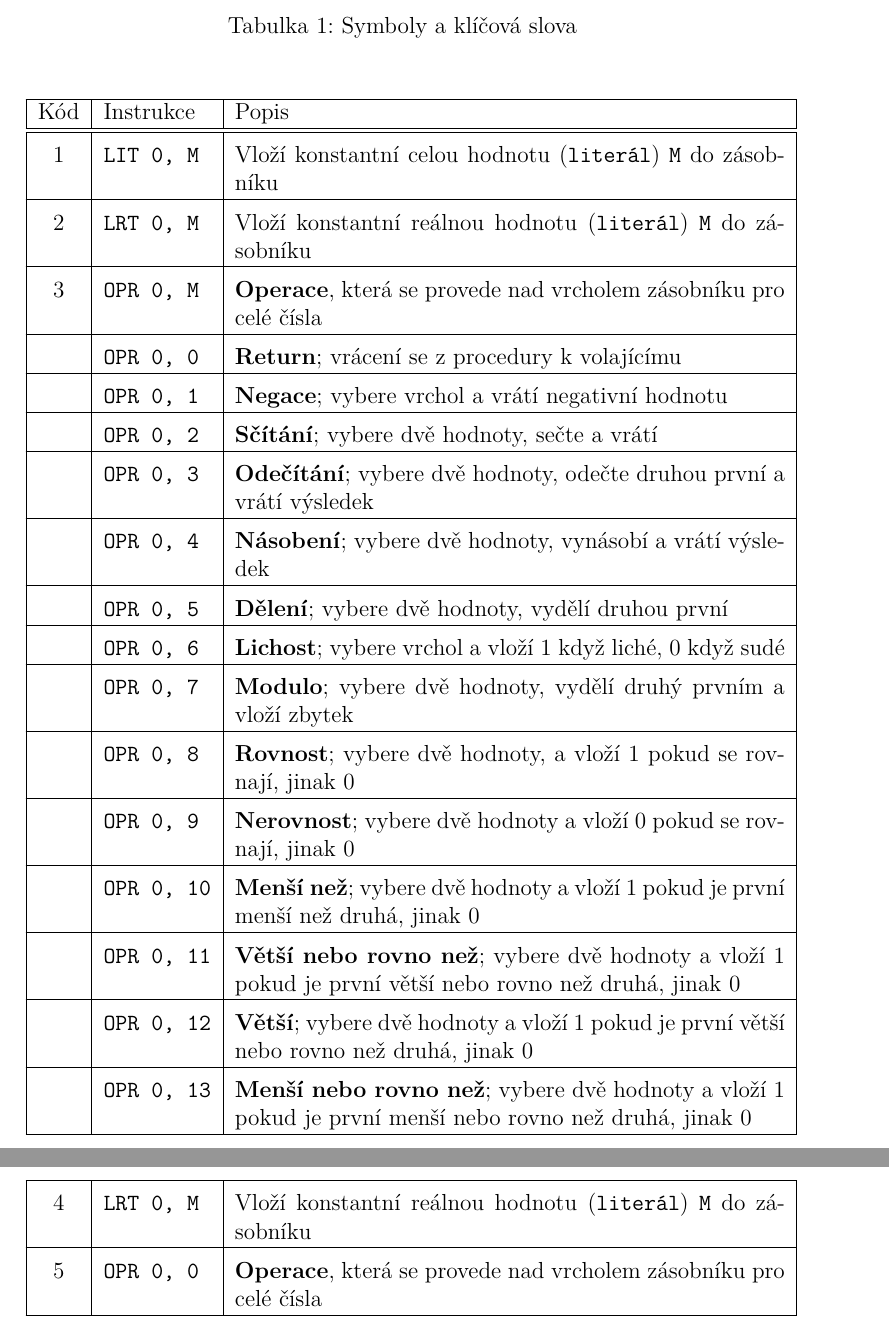
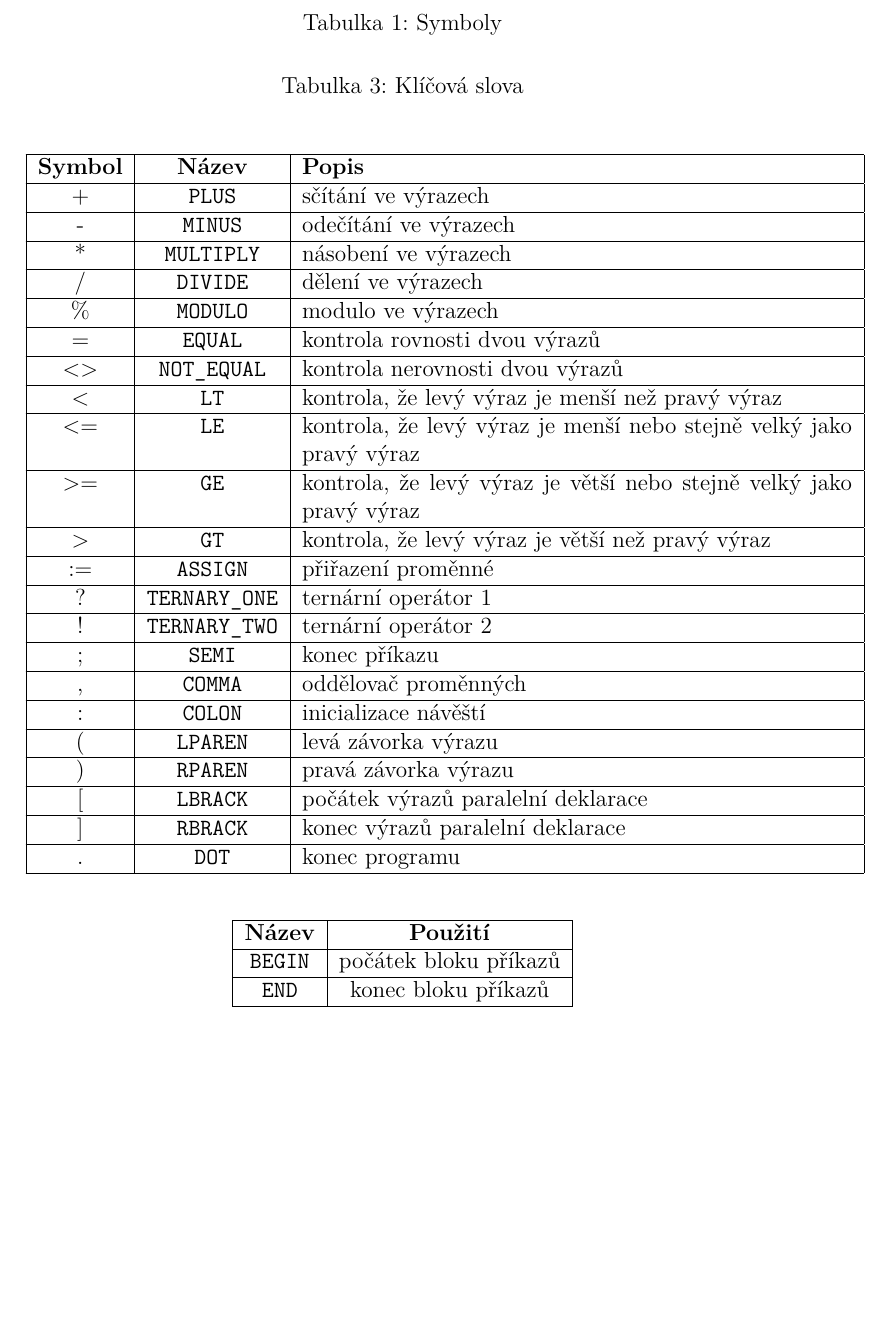
Before and after one commit to SmausJakub/heine-fluch, a LaTeX document (resources/documents/Pascal0Like Symboly a klicova slova.tex): two parts of pages 1 and 2 of 2 before the commit and part of the page after it, the two joined at a grey line, cut so that both start at the same text, the shorter picture padded with empty space. Compiled offline with pdfLaTeX.

Commit message:
docasna aktualizace pdf

```diff
--- a/resources/documents/Pascal0Like Symboly a klicova slova.tex
+++ b/resources/documents/Pascal0Like Symboly a klicova slova.tex
@@ -22,33 +22,50 @@ czech
 
 \begin{document}
 
-\begin{table}[]
+\begin{table}
 \centering
-\caption{Symboly a klíčová slova}
-\label{symboly}
+\caption{Symboly}
+\label{Symboly}
 \end{table}
-\begin{longtable}{|c|l|p{10cm}|}
+\begin{longtable}{|c|c|p{10cm}|}
 \hline
-		Kód & Instrukce & Popis \\
-\hline\hline
-\rule{0pt}{3ex}1 & \texttt{LIT 0, M} & Vloží konstantní celou hodnotu (\texttt{literál}) \texttt{M} do zásobníku \\ \hline
-\rule{0pt}{3ex}2 & \texttt{LRT 0, M} & Vloží konstantní reálnou hodnotu (\texttt{literál}) \texttt{M} do zásobníku \\ \hline
-\rule{0pt}{3ex}3 & \texttt{OPR 0, M} & \textbf{Operace}, která se provede nad vrcholem zásobníku pro celé čísla \\ \hline
-\rule{0pt}{3ex} & \texttt{OPR 0, 0} & \textbf{Return}; vrácení se z procedury k volajícímu \\ \hline
-\rule{0pt}{3ex} & \texttt{OPR 0, 1} & \textbf{Negace}; vybere vrchol a vrátí negativní hodnotu \\ \hline
-\rule{0pt}{3ex} & \texttt{OPR 0, 2} & \textbf{Sčítání}; vybere dvě hodnoty, sečte a vrátí \\ \hline
-\rule{0pt}{3ex} & \texttt{OPR 0, 3} & \textbf{Odečítání}; vybere dvě hodnoty, odečte druhou první a vrátí výsledek \\ \hline
-\rule{0pt}{3ex} & \texttt{OPR 0, 4} & \textbf{Násobení}; vybere dvě hodnoty, vynásobí a vrátí výsledek \\ \hline
-\rule{0pt}{3ex} & \texttt{OPR 0, 5} & \textbf{Dělení}; vybere dvě hodnoty, vydělí druhou první \\ \hline
-\rule{0pt}{3ex} & \texttt{OPR 0, 6} & \textbf{Lichost}; vybere vrchol a vloží 1 když liché, 0 když sudé \\ \hline
-\rule{0pt}{3ex} & \texttt{OPR 0, 7} & \textbf{Modulo}; vybere dvě hodnoty, vydělí druhý prvním a vloží zbytek \\ \hline
-\rule{0pt}{3ex} & \texttt{OPR 0, 8} & \textbf{Rovnost}; vybere dvě hodnoty, a vloží 1 pokud se rovnají, jinak 0 \\ \hline
-\rule{0pt}{3ex} & \texttt{OPR 0, 9} & \textbf{Nerovnost}; vybere dvě hodnoty a vloží 0 pokud se rovnají, jinak 0 \\ \hline
-\rule{0pt}{3ex} & \texttt{OPR 0, 10} & \textbf{Menší než}; vybere dvě hodnoty a vloží 1 pokud je první menší než druhá, jinak 0 \\ \hline
-\rule{0pt}{3ex} & \texttt{OPR 0, 11} & \textbf{Větší nebo rovno než}; vybere dvě hodnoty a vloží 1 pokud je první větší nebo rovno než druhá, jinak 0 \\ \hline
-\rule{0pt}{3ex} & \texttt{OPR 0, 12} & \textbf{Větší}; vybere dvě hodnoty a vloží 1 pokud je první větší nebo rovno než druhá, jinak 0 \\ \hline
-\rule{0pt}{3ex} & \texttt{OPR 0, 13} & \textbf{Menší nebo rovno než}; vybere dvě hodnoty a vloží 1 pokud je první menší nebo rovno než druhá, jinak 0 \\ \hline
-\rule{0pt}{3ex}4 & \texttt{LRT 0, M} & Vloží konstantní reálnou hodnotu (\texttt{literál}) \texttt{M} do zásobníku \\ \hline
-\rule{0pt}{3ex}5 & \texttt{OPR 0, 0} & \textbf{Operace}, která se provede nad vrcholem zásobníku pro celé čísla \\ \hline
+		\textbf{Symbol} & \textbf{Název} & \textbf{Popis} \\
+\hline
++ & \texttt{PLUS} & sčítání ve výrazech \\ \hline
+- & \texttt{MINUS} & odečítání ve výrazech \\ \hline
+* & \texttt{MULTIPLY} & násobení ve výrazech \\ \hline
+/ & \texttt{DIVIDE} & dělení ve výrazech \\ \hline
+\% & \texttt{MODULO} & modulo ve výrazech \\ \hline
+= & \texttt{EQUAL} &  kontrola rovnosti dvou výrazů \\ \hline
+<> & \texttt{NOT\_EQUAL} & kontrola nerovnosti dvou výrazů \\ \hline
+< & \texttt{LT} & kontrola, že levý výraz je menší než pravý výraz \\ \hline
+<= & \texttt{LE} & kontrola, že levý výraz je menší nebo stejně velký jako pravý výraz \\ \hline
+>= & \texttt{GE} & kontrola, že levý výraz je větší nebo stejně velký jako pravý výraz \\ \hline
+> & \texttt{GT} & kontrola, že levý výraz je větší než pravý výraz \\ \hline
+:= & \texttt{ASSIGN} & přiřazení proměnné \\ \hline
+? & \texttt{TERNARY\_ONE} & ternární operátor 1 \\ \hline
+! & \texttt{TERNARY\_TWO} & ternární operátor 2 \\ \hline
+; & \texttt{SEMI} & konec příkazu \\ \hline
+, & \texttt{COMMA} & oddělovač proměnných \\ \hline
+: & \texttt{COLON} & inicializace návěští \\ \hline
+( & \texttt{LPAREN} & levá závorka výrazu \\ \hline
+) & \texttt{RPAREN} & pravá závorka výrazu \\ \hline
+[ & \texttt{LBRACK} & počátek výrazů paralelní deklarace \\ \hline
+] & \texttt{RBRACK} & konec výrazů paralelní deklarace \\ \hline
+. & \texttt{DOT} & konec programu \\ \hline
+\end{longtable}
+
+
+\begin{table}
+\centering
+\caption{Klíčová slova}
+\label{Slova}
+\end{table}
+\begin{longtable}{|c|c|p{10cm}|}
+\hline
+		\textbf{Název} &\textbf{Použití} \\
+\hline
+\texttt{BEGIN} & počátek bloku příkazů \\ \hline
+\texttt{END} & konec bloku příkazů \\ \hline
 \end{longtable}
 \end{document}
```
Also changed, not shown: resources/documents/Pascal0Like Chybove kody.tex (+9 -23 lines), resources/documents/Pascal0Like Chybove kody.pdf, resources/documents/Pascal0Like Symboly a klicova slova.pdf, 1 other file.
